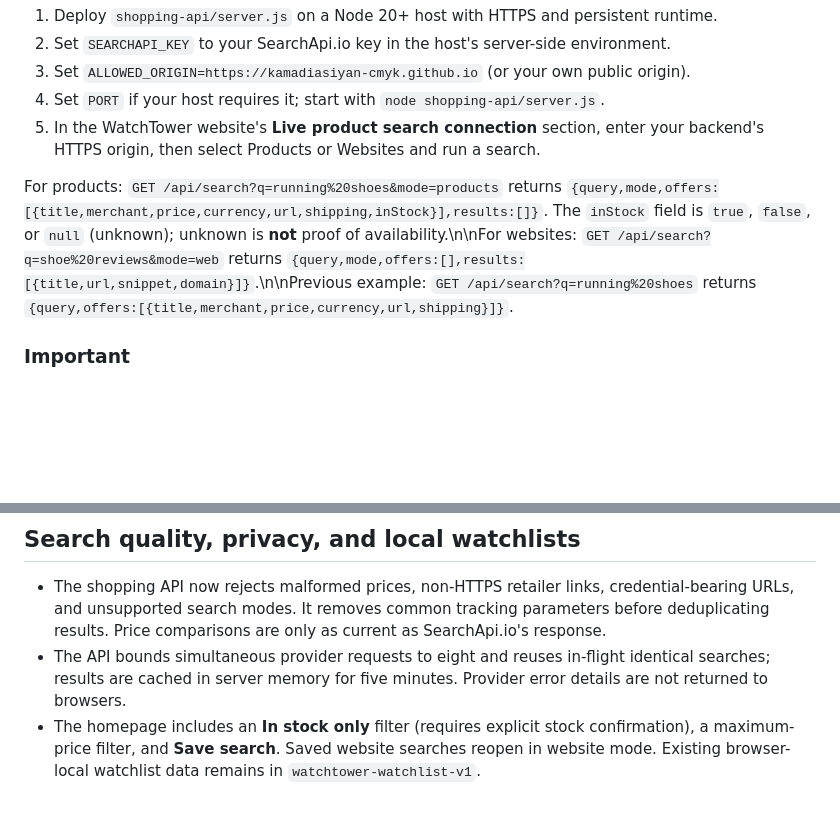
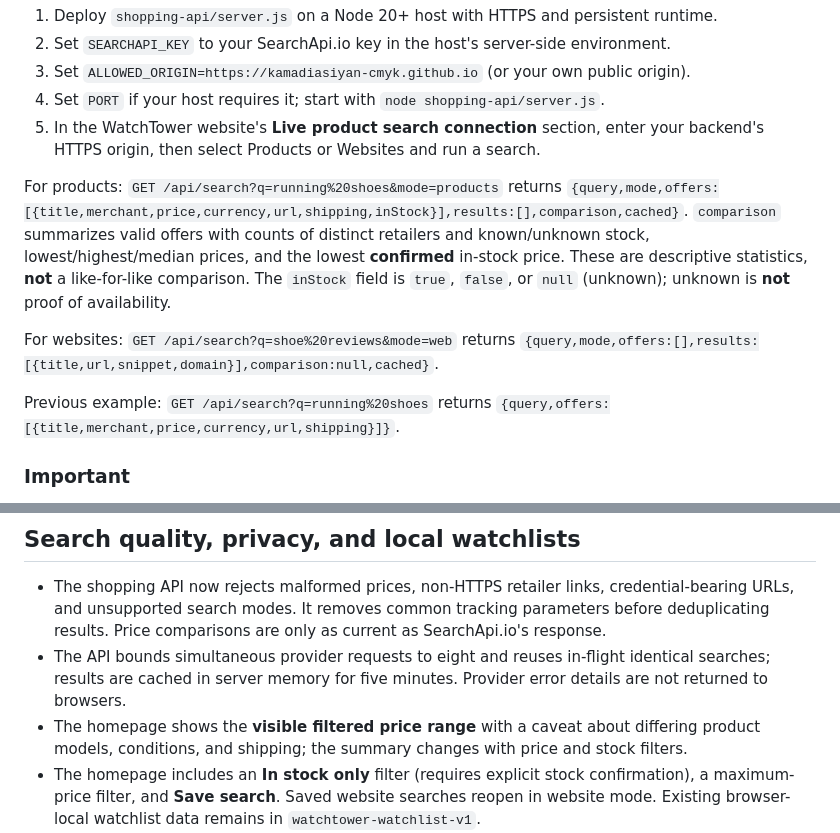
Before and after one commit to kamadiasiyan-cmyk/nexora-ai-preview, a Markdown page: WATCHTOWER-README.md, 2 parts joined by grey strips. GitHub-like rendering; blank space fills up the shorter version.

Commit message:
docs: explain comparison statistics and fix literal newline formatting

```diff
--- a/WATCHTOWER-README.md
+++ b/WATCHTOWER-README.md
@@ -12,7 +12,11 @@ The included Node.js API server uses SearchApi.io's Google Shopping results to r
 4. Set `PORT` if your host requires it; start with `node shopping-api/server.js`.
 5. In the WatchTower website's **Live product search connection** section, enter your backend's HTTPS origin, then select Products or Websites and run a search.
 
-For products: `GET /api/search?q=running%20shoes&mode=products` returns `{query,mode,offers:[{title,merchant,price,currency,url,shipping,inStock}],results:[]}`. The `inStock` field is `true`, `false`, or `null` (unknown); unknown is **not** proof of availability.\n\nFor websites: `GET /api/search?q=shoe%20reviews&mode=web` returns `{query,mode,offers:[],results:[{title,url,snippet,domain}]}`.\n\nPrevious example: `GET /api/search?q=running%20shoes` returns `{query,offers:[{title,merchant,price,currency,url,shipping}]}`.
+For products: `GET /api/search?q=running%20shoes&mode=products` returns `{query,mode,offers:[{title,merchant,price,currency,url,shipping,inStock}],results:[],comparison,cached}`. `comparison` summarizes valid offers with counts of distinct retailers and known/unknown stock, lowest/highest/median prices, and the lowest **confirmed** in-stock price. These are descriptive statistics, **not** a like-for-like comparison. The `inStock` field is `true`, `false`, or `null` (unknown); unknown is **not** proof of availability.
+
+For websites: `GET /api/search?q=shoe%20reviews&mode=web` returns `{query,mode,offers:[],results:[{title,url,snippet,domain}],comparison:null,cached}`.
+
+Previous example: `GET /api/search?q=running%20shoes` returns `{query,offers:[{title,merchant,price,currency,url,shipping}]}`.
 
 ### Important
 
@@ -28,6 +32,7 @@ For products: `GET /api/search?q=running%20shoes&mode=products` returns `{query,
 
 - The shopping API now rejects malformed prices, non-HTTPS retailer links, credential-bearing URLs, and unsupported search modes. It removes common tracking parameters before deduplicating results. Price comparisons are only as current as SearchApi.io's response.
 - The API bounds simultaneous provider requests to eight and reuses in-flight identical searches; results are cached in server memory for five minutes. Provider error details are not returned to browsers.
+- The homepage shows the **visible filtered price range** with a caveat about differing product models, conditions, and shipping; the summary changes with price and stock filters.
 - The homepage includes an **In stock only** filter (requires explicit stock confirmation), a maximum-price filter, and **Save search**. Saved website searches reopen in website mode. Existing browser-local watchlist data remains in `watchtower-watchlist-v1`.
 - Run local tests with `cd shopping-api && npm test` (Node 20+). Tests use mocked provider responses, not live API credentials.
 - The static GitHub Pages site does **not** perform automatic price checks, price history collection, closed-browser notifications, or background restock monitoring. A separately deployed backend and durable storage are required for those capabilities.
```
